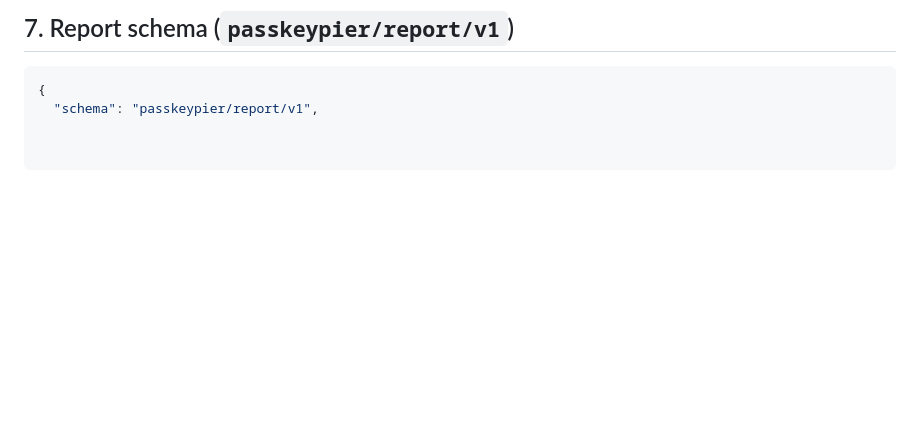
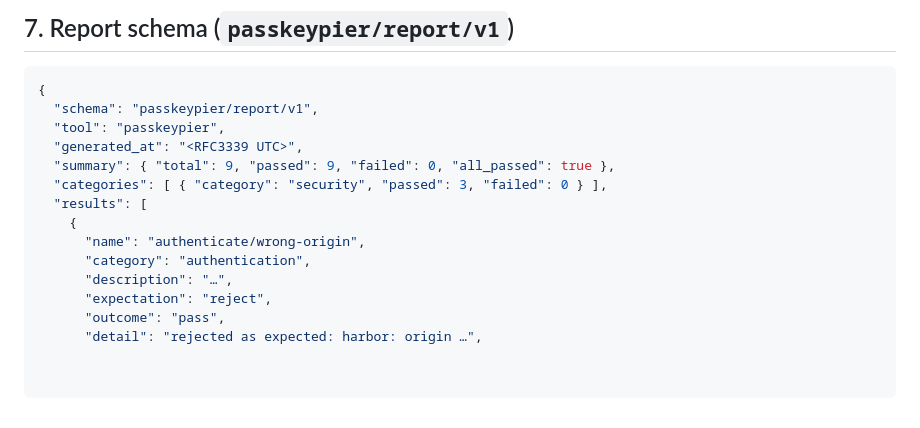
Before and after one commit to DaikiGunduz/PasskeyPier, a Markdown page: docs/SPEC.md, the part around the change. GitHub-like rendering; blank space fills up the shorter version.

Commit message:
docs: document docs/SPEC.md
Worth writing down: the contract is not obvious from the types alone.

````diff
--- a/docs/SPEC.md
+++ b/docs/SPEC.md
@@ -144,3 +144,15 @@ Let `stored` be the last accepted counter and `got` the incoming value.
 ```jsonc
 {
   "schema": "passkeypier/report/v1",
+  "tool": "passkeypier",
+  "generated_at": "<RFC3339 UTC>",
+  "summary": { "total": 9, "passed": 9, "failed": 0, "all_passed": true },
+  "categories": [ { "category": "security", "passed": 3, "failed": 0 } ],
+  "results": [
+    {
+      "name": "authenticate/wrong-origin",
+      "category": "authentication",
+      "description": "…",
+      "expectation": "reject",
+      "outcome": "pass",
+      "detail": "rejected as expected: harbor: origin …",
````
